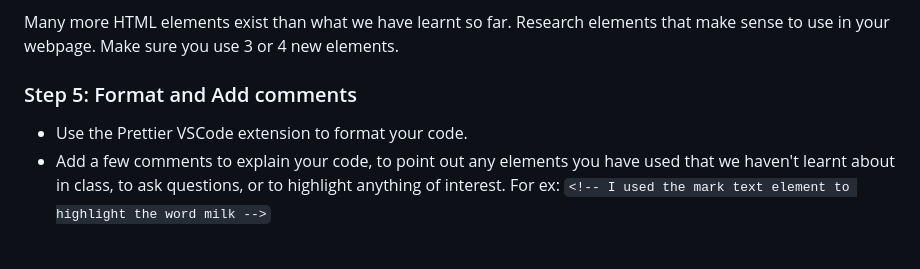
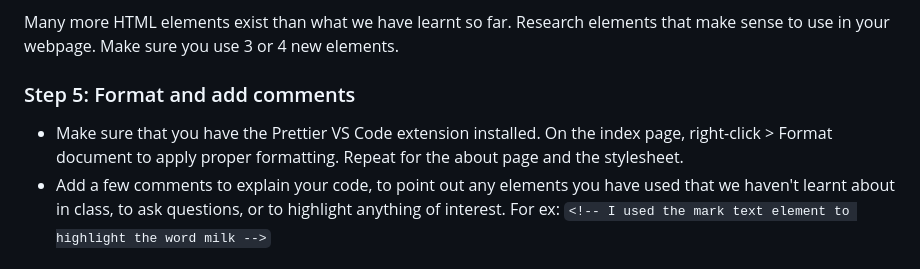
Before and after one commit to nic-dgl103/Exercise-2---HTML-Page, a Markdown page: README.md, the part around the change. Rendered like a GitHub page.

```diff
--- a/README.md
+++ b/README.md
@@ -47,8 +47,8 @@ Code the structural organization of the content. You don't need to include all t
 
 Many more HTML elements exist than what we have learnt so far. Research elements that make sense to use in your webpage. Make sure you use 3 or 4 new elements.
 
-### Step 5: Format and Add comments
-* Use the Prettier VSCode extension to format your code.
+### Step 5: Format and add comments
+* Make sure that you have the Prettier VS Code extension installed. On the index page, right-click > Format document to apply proper formatting. Repeat for the about page and the stylesheet.
 * Add a few comments to explain your code, to point out any elements you have used that we haven't learnt about in class, to ask questions, or to highlight anything of interest. For ex: `<!-- I used the mark text element to highlight the word milk -->`
 
 ### Step 6: Check for errors
```
